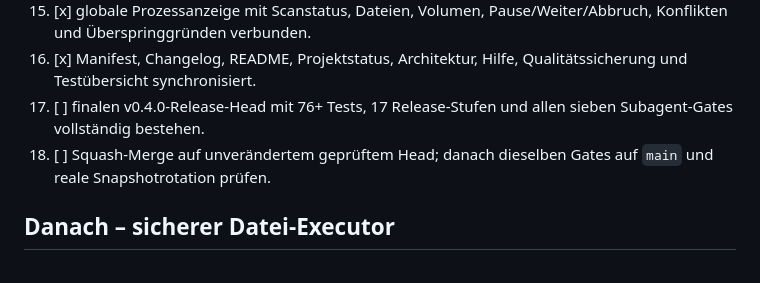
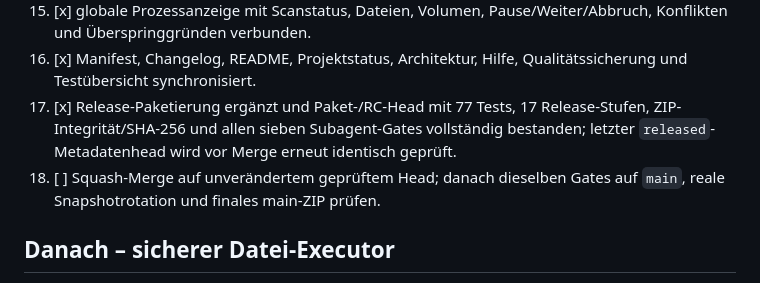
Before and after one commit to provoware/2026-TOOL, a Markdown page: TODO.md, the part around the change. Drawn GitHub-style.

Commit message:
docs: record final PR release evidence

```diff
--- a/TODO.md
+++ b/TODO.md
@@ -35,8 +35,8 @@
 14. [x] Dateien-Modul lazy-loaded als laienverständlichen Vier-Schritt-Assistenten angebunden.
 15. [x] globale Prozessanzeige mit Scanstatus, Dateien, Volumen, Pause/Weiter/Abbruch, Konflikten und Überspringgründen verbunden.
 16. [x] Manifest, Changelog, README, Projektstatus, Architektur, Hilfe, Qualitätssicherung und Testübersicht synchronisiert.
-17. [ ] finalen v0.4.0-Release-Head mit 76+ Tests, 17 Release-Stufen und allen sieben Subagent-Gates vollständig bestehen.
-18. [ ] Squash-Merge auf unverändertem geprüftem Head; danach dieselben Gates auf `main` und reale Snapshotrotation prüfen.
+17. [x] Release-Paketierung ergänzt und Paket-/RC-Head mit 77 Tests, 17 Release-Stufen, ZIP-Integrität/SHA-256 und allen sieben Subagent-Gates vollständig bestanden; letzter `released`-Metadatenhead wird vor Merge erneut identisch geprüft.
+18. [ ] Squash-Merge auf unverändertem geprüftem Head; danach dieselben Gates auf `main`, reale Snapshotrotation und finales main-ZIP prüfen.
 
 ## Danach – sicherer Datei-Executor
 1. [ ] Zielordner und Konfliktstrategie ausschließlich nach erfolgreicher Vorschau freigeben.
```
